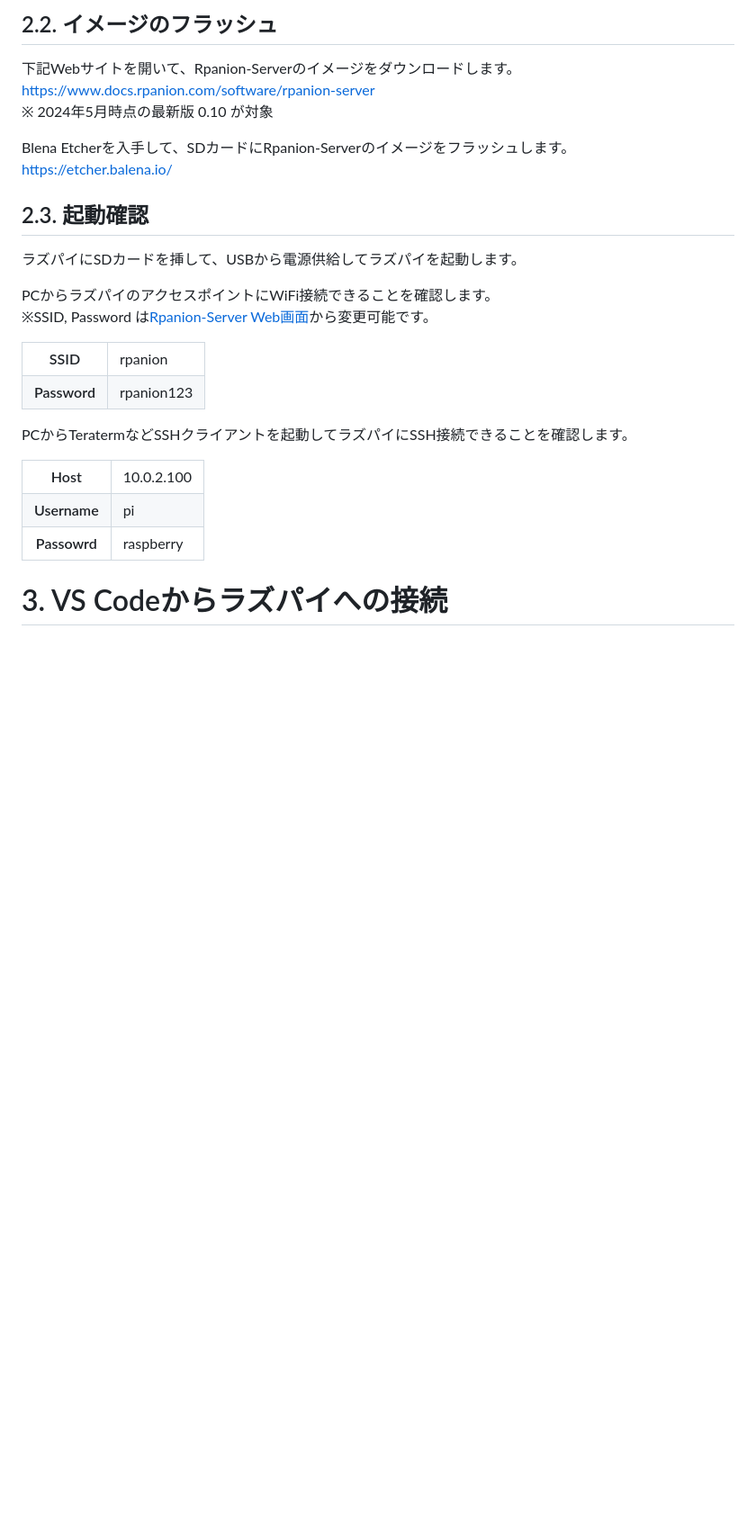
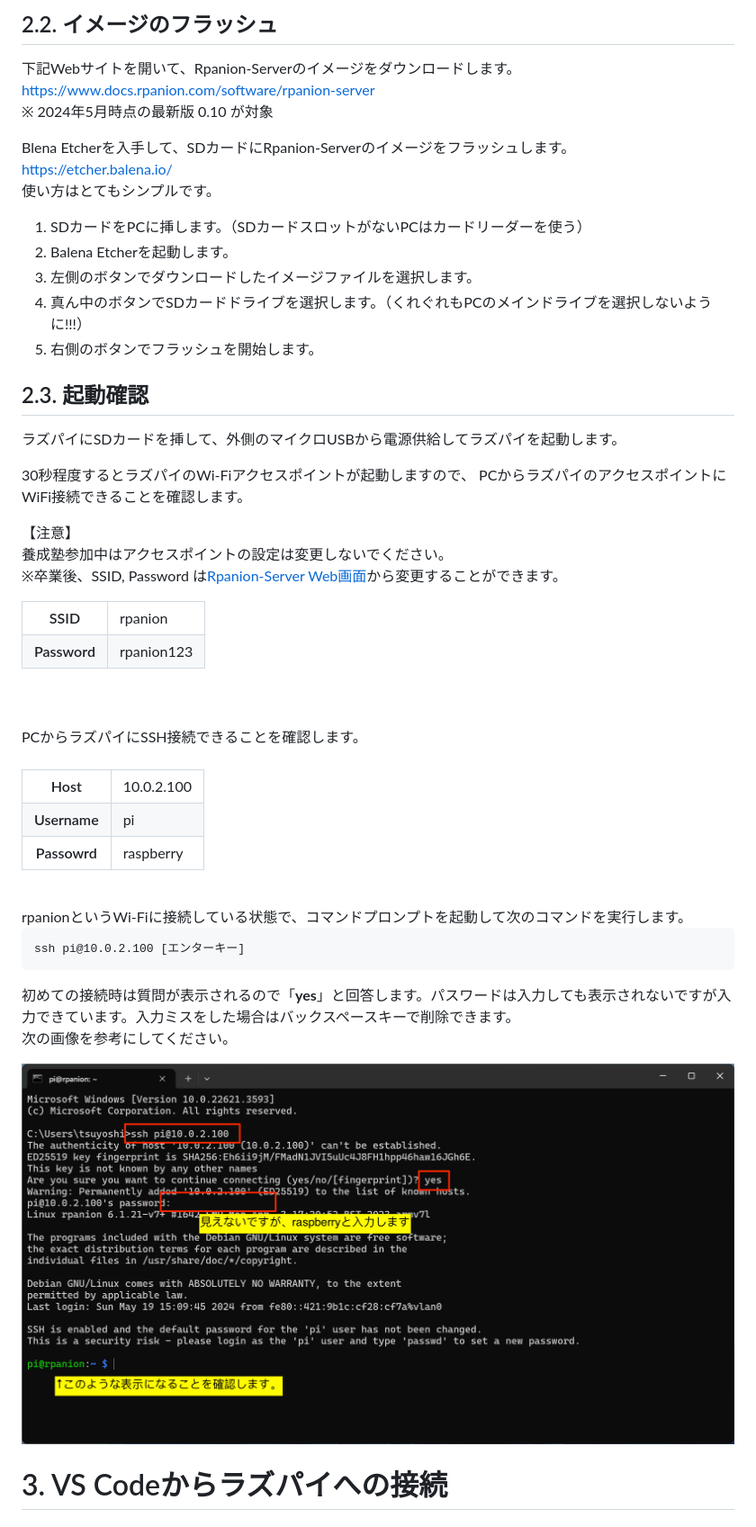
Before and after one commit to hfujikawa77/droneschool-doc, a Markdown page: doc/drone-dev-env-setup-guide/cc-dev-env-setup-guide.md, the part around one of its changes. Shown at 90% size. Rendered like a GitHub page; pictures changed too: doc/drone-dev-env-setup-guide/media/rpanion-ssh.png (added); blank space fills up the shorter version.

````diff
--- a/doc/drone-dev-env-setup-guide/cc-dev-env-setup-guide.md
+++ b/doc/drone-dev-env-setup-guide/cc-dev-env-setup-guide.md
@@ -86,12 +93,22 @@ Windows 10/11 PCにMission Planner、Visual Studio Code がインストールさ
 
 Blena Etcherを入手して、SDカードにRpanion-Serverのイメージをフラッシュします。
 [https://etcher.balena.io/](https://etcher.balena.io/)
+使い方はとてもシンプルです。
+1. SDカードをPCに挿します。（SDカードスロットがないPCはカードリーダーを使う）
+1. Balena Etcherを起動します。
+1. 左側のボタンでダウンロードしたイメージファイルを選択します。
+1. 真ん中のボタンでSDカードドライブを選択します。（くれぐれもPCのメインドライブを選択しないように!!!）
+1. 右側のボタンでフラッシュを開始します。
 
 ## 2.3. 起動確認
-ラズパイにSDカードを挿して、USBから電源供給してラズパイを起動します。
+ラズパイにSDカードを挿して、外側のマイクロUSBから電源供給してラズパイを起動します。
 
+30秒程度するとラズパイのWi-Fiアクセスポイントが起動しますので、
 PCからラズパイのアクセスポイントにWiFi接続できることを確認します。
-※SSID, Password は[Rpanion-Server Web画面](http://10.0.2.100:3000/network)から変更可能です。
+
+【注意】
+<span style="color:red;">養成塾参加中はアクセスポイントの設定は変更しないでください。</span>
+※卒業後、SSID, Password は[Rpanion-Server Web画面](http://10.0.2.100:3000/network)から変更することができます。
 <table>
 <tr>
 <th>SSID</th>
@@ -102,8 +119,9 @@ PCからラズパイのアクセスポイントにWiFi接続できることを
 <td>rpanion123</td>
 </tr>
 </table>
-
-PCからTeratermなどSSHクライアントを起動してラズパイにSSH接続できることを確認します。
+<br/><br/>
+PCからラズパイにSSH接続できることを確認します。<br/>
+<br/>
 <table>
 <tr>
 <th>Host</th>
@@ -118,6 +136,18 @@ PCからTeratermなどSSHクライアントを起動してラズパイにSSH接
 <td>raspberry</td>
 </tr>
 </table>
+<br/>
+rpanionというWi-Fiに接続している状態で、コマンドプロンプトを起動して次のコマンドを実行します。
+
+```
+ssh pi@10.0.2.100 [エンターキー]
+```
+
+初めての接続時は質問が表示されるので「**yes**」と回答します。パスワードは入力しても表示されないですが入力できています。入力ミスをした場合はバックスペースキーで削除できます。<br/>
+次の画像を参考にしてください。
+
+![alt コマンドプロンプトでssh接続例](media/rpanion-ssh.png)
+
 
 <div style="page-break-before:always"></div>
 
````
Also changed, not shown: other parts of doc/drone-dev-env-setup-guide/cc-dev-env-setup-guide.md (+18 -8 lines).
